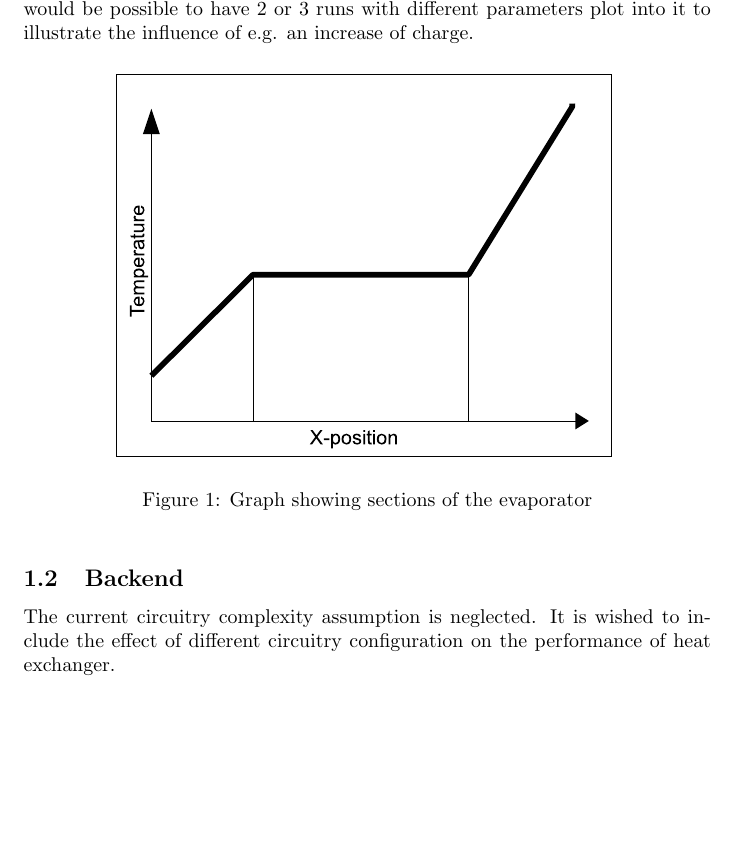
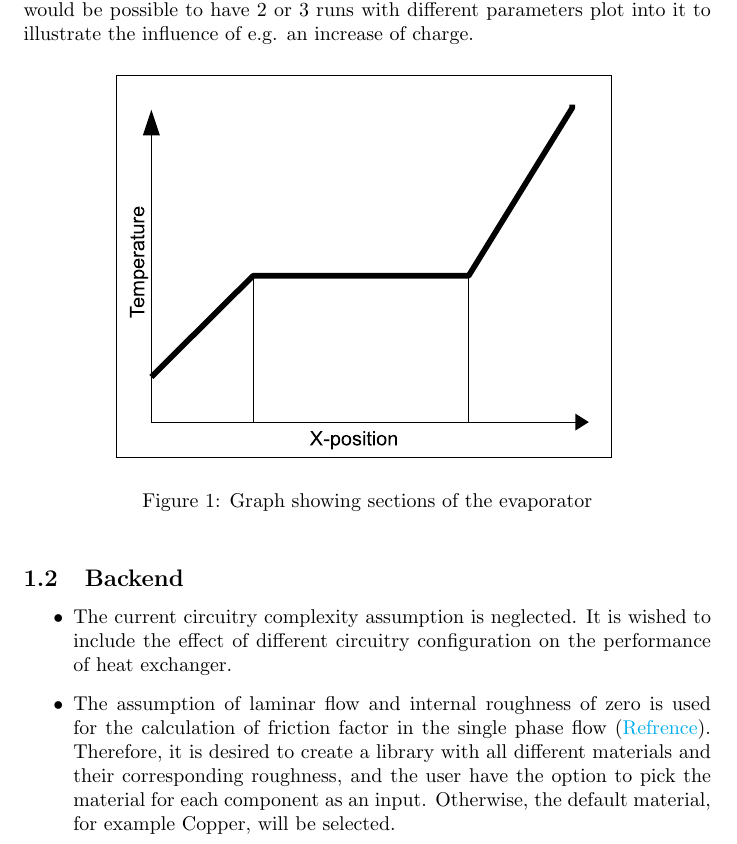
Before and after one commit to CenterHighPerformanceBuildingsPurdue/ACHP, a LaTeX document (Documentation/Wishlist.tex): part of the page, cut so that both start at the same text, the shorter picture padded with empty space. Compiled offline with pdfLaTeX.

Commit message:
add to WishList
It is desired to create a library with all different materials and
their corresponding roughness, and the user have the option to pick the
material for each component as an input.

```diff
--- a/Documentation/Wishlist.tex
+++ b/Documentation/Wishlist.tex
@@ -2,6 +2,13 @@
 \usepackage[]{amsmath,amssymb}
 \usepackage{longtable}             % tables longer than one page - used for nomenclature
 \usepackage{graphicx}    % needed for including graphics e.g. EPS, PS\begin{document}
+\usepackage{hyperref}
+\hypersetup{
+    colorlinks=true,
+    linkcolor=blue,
+    filecolor=magenta,
+    urlcolor=cyan,
+}
 
 \begin{document}
 
@@ -24,5 +31,9 @@ of e.g. an increase of charge.
 
 
 \subsection{Backend}
-The current circuitry complexity assumption is neglected. It is wished to include the effect of different circuitry configuration on the performance of heat exchanger.
+\begin{itemize}
+\item The current circuitry complexity assumption is neglected. It is wished to include the effect of different circuitry configuration on the performance of heat exchanger.
+\item The assumption of laminar flow and internal roughness of zero is used for the calculation of friction factor in the single phase flow (\href{https://github.com/bo3mrh/ACHP-1/blob/master/ACHP/Correlations.py#L477}{Refrence}). Therefore, it is desired to create a library with all different materials and their corresponding roughness, and the user have the option to pick the material for each component as an input. Otherwise, the default material, for example Copper, will be selected.
+\end{itemize}
+
 \end{document}
```
Also changed, not shown: Documentation/Wishlist.pdf, 5 other files.
